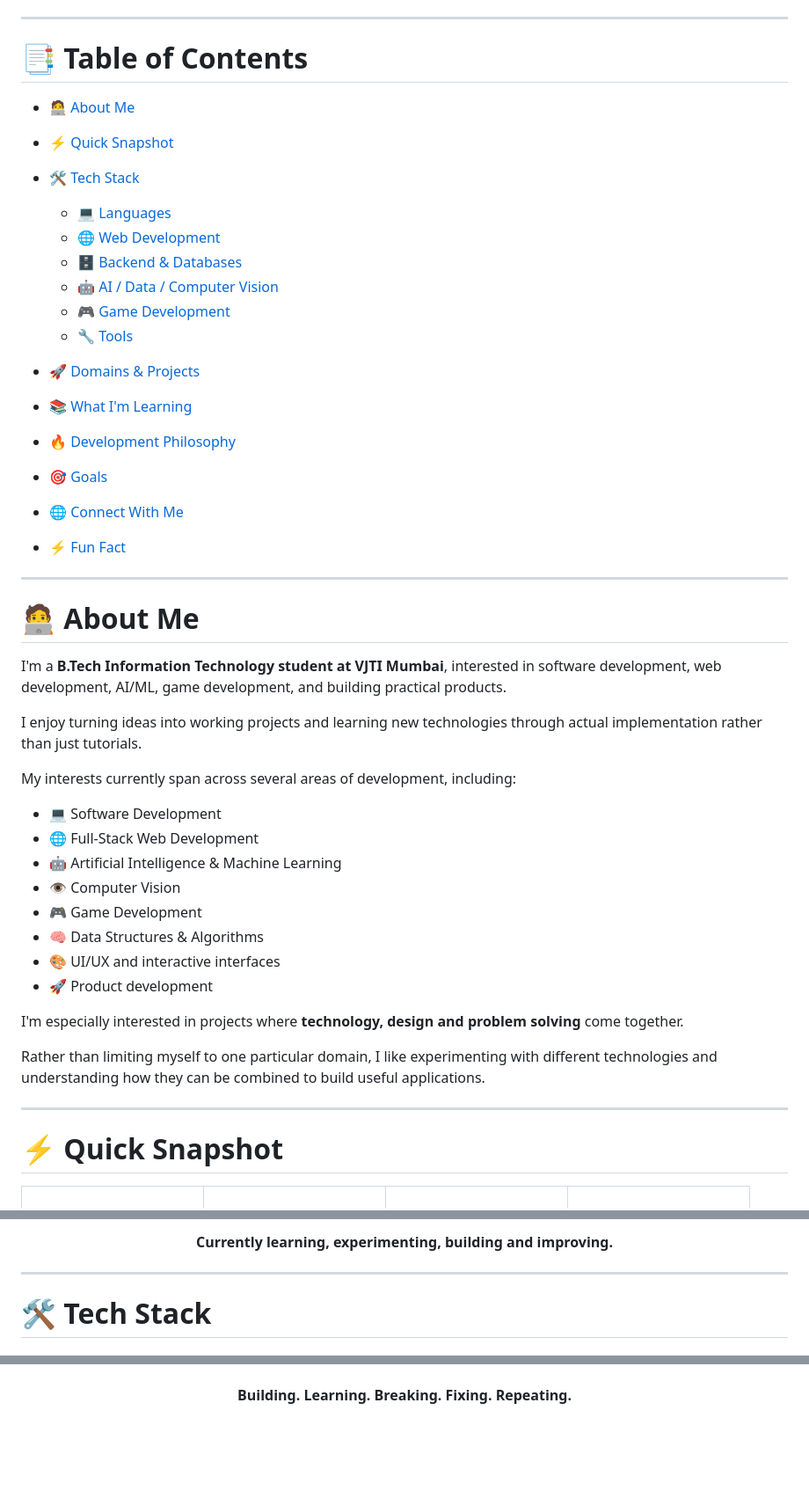
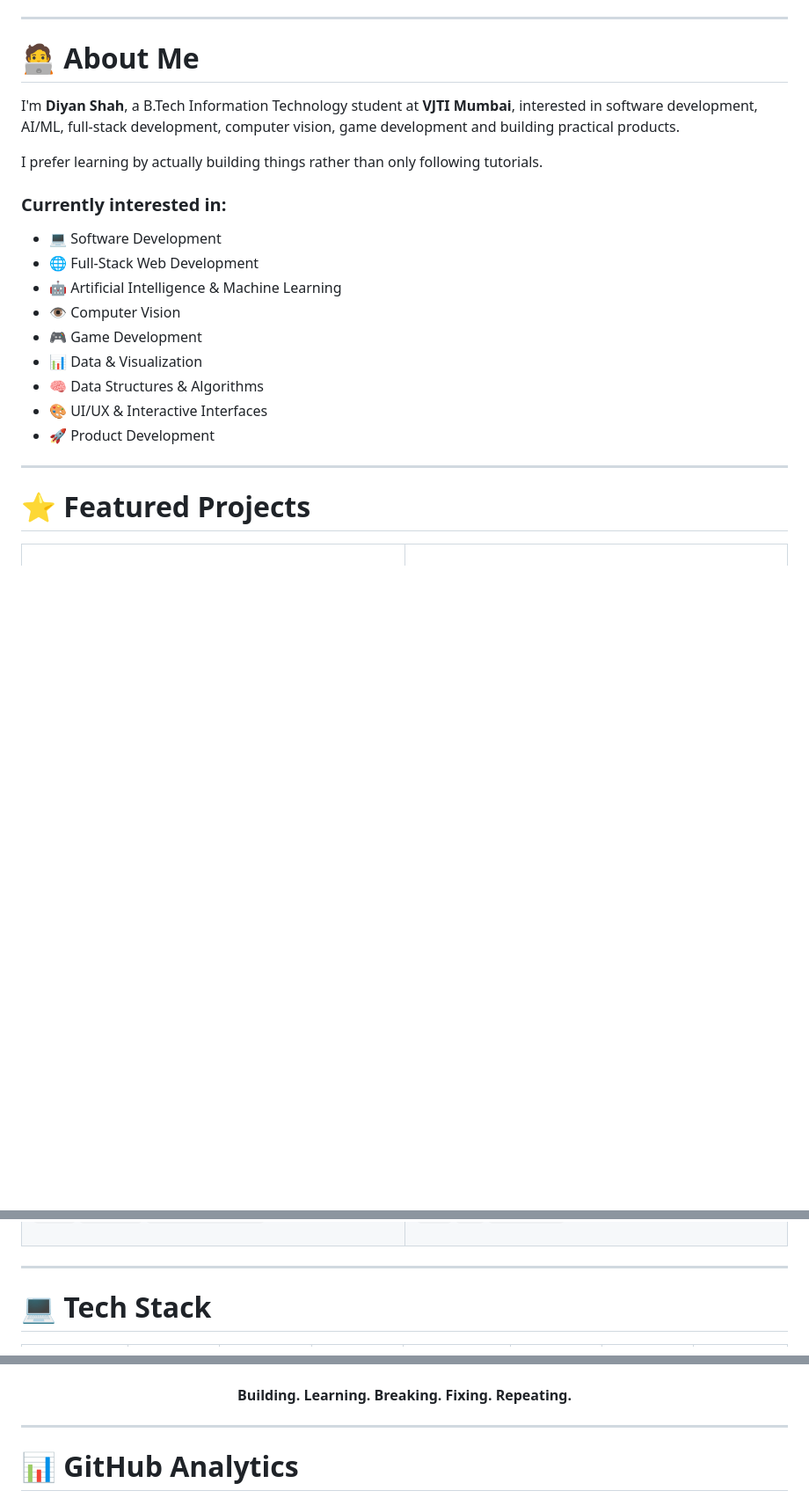
Before and after one commit to Diyan4444/Diyan4444, a Markdown page: README.md, 3 parts joined by grey strips. Shown at 88% size. GitHub-like rendering; blank space fills up the shorter version.

Commit message:
Revise README content and formatting
Updated personal information and project descriptions in README.

```diff
--- a/README.md
+++ b/README.md
@@ -29,52 +78,28 @@
 
 ---
 
-# 📑 Table of Contents
+# 🧑‍💻 About Me
 
-* [🧑‍💻 About Me](#-about-me)
-* [⚡ Quick Snapshot](#-quick-snapshot)
-* [🛠️ Tech Stack](#️-tech-stack)
+I'm **Diyan Shah**, a B.Tech Information Technology student at **VJTI Mumbai**, interested in software development, AI/ML, full-stack development, computer vision, game development and building practical products.
 
-  * [💻 Languages](#-languages)
-  * [🌐 Web Development](#-web-development)
-  * [🗄️ Backend & Databases](#️-backend--databases)
-  * [🤖 AI / Data / Computer Vision](#-ai--data--computer-vision)
-  * [🎮 Game Development](#-game-development)
-  * [🔧 Tools](#-tools)
-* [🚀 Domains & Projects](#-domains--projects)
-* [📚 What I'm Learning](#-what-im-learning)
-* [🔥 Development Philosophy](#-development-philosophy)
-* [🎯 Goals](#-goals)
-* [🌐 Connect With Me](#-connect-with-me)
-* [⚡ Fun Fact](#-fun-fact)
+I prefer learning by actually building things rather than only following tutorials.
+
+### Currently interested in:
+
+- 💻 Software Development
+- 🌐 Full-Stack Web Development
+- 🤖 Artificial Intelligence & Machine Learning
+- 👁️ Computer Vision
+- 🎮 Game Development
+- 📊 Data & Visualization
+- 🧠 Data Structures & Algorithms
+- 🎨 UI/UX & Interactive Interfaces
+- 🚀 Product Development
 
 ---
 
-# 🧑‍💻 About Me
+# ⭐ Featured Projects
 
-I'm a **B.Tech Information Technology student at VJTI Mumbai**, interested in software development, web development, AI/ML, game development, and building practical products.
-
-I enjoy turning ideas into working projects and learning new technologies through actual implementation rather than just tutorials.
-
-My interests currently span across several areas of development, including:
-
-* 💻 Software Development
-* 🌐 Full-Stack Web Development
-* 🤖 Artificial Intelligence & Machine Learning
-* 👁️ Computer Vision
-* 🎮 Game Development
-* 🧠 Data Structures & Algorithms
-* 🎨 UI/UX and interactive interfaces
-* 🚀 Product development
-
-I'm especially interested in projects where **technology, design and problem solving** come together.
-
-Rather than limiting myself to one particular domain, I like experimenting with different technologies and understanding how they can be combined to build useful applications.
-
----
-
-# ⚡ Quick Snapshot
-
-<table align="center">
+<table align="center" width="100%">
 <tr>
 
@@ -125,13 +196,7 @@ Games
 </tr>
 </table>
 
-<br>
-
-<p align="center">
-  <strong>Currently learning, experimenting, building and improving.</strong>
-</p>
-
 ---
 
-# 🛠️ Tech Stack
+# 💻 Tech Stack
 
@@ -433,4 +316,8 @@ And sometimes it's spending an unreasonable amount of time figuring out why some
   <strong>Building. Learning. Breaking. Fixing. Repeating.</strong>
 </p>
 
+---
+
+# 📊 GitHub Analytics
+
 <p align="center">
```
Also changed, not shown: other parts of README.md (+281 -306 lines).
